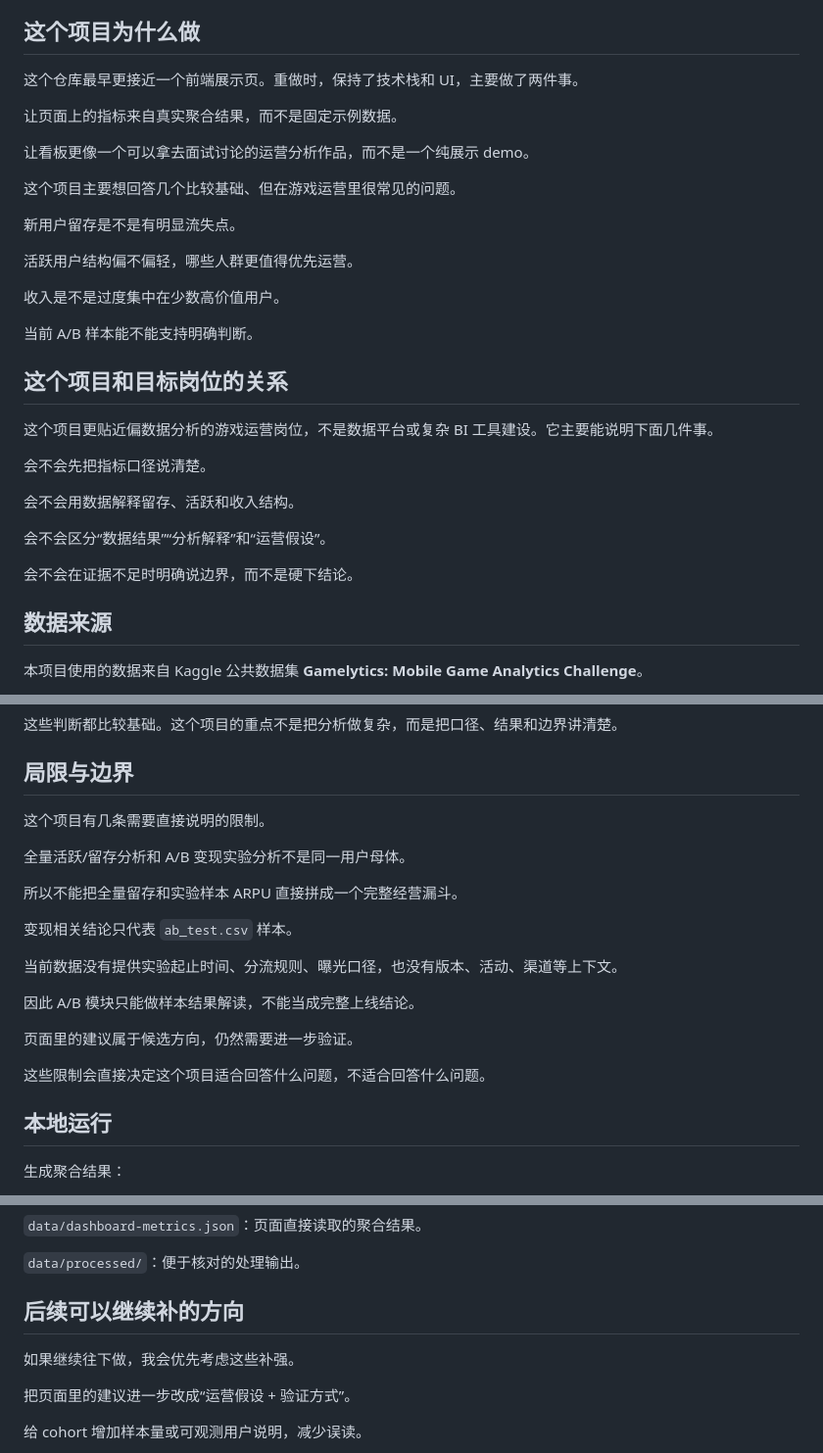
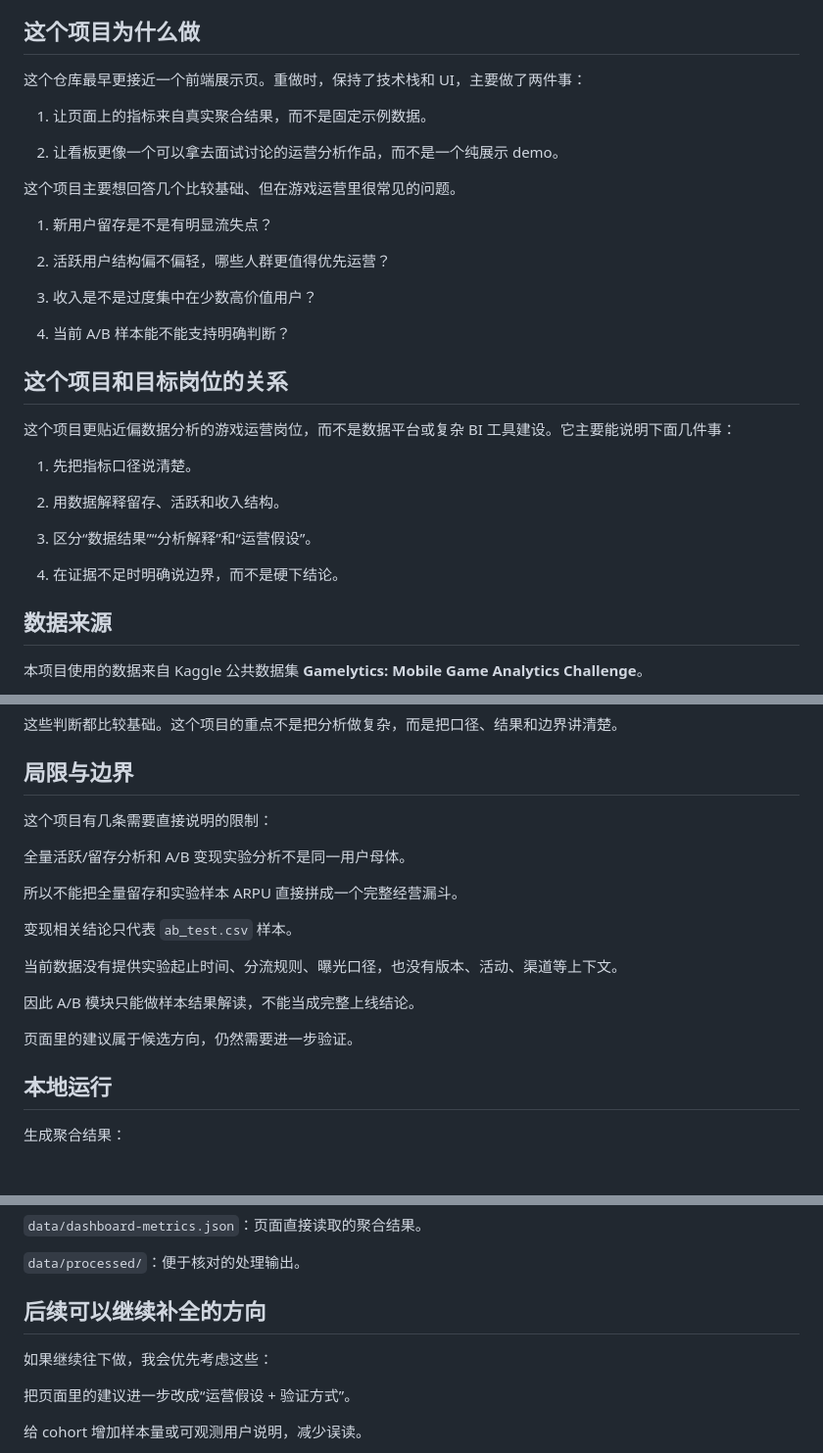
Before and after one commit to Rayna-RRR/gamelytics-dashboard, a Markdown page: README.md, 3 parts joined by grey strips. Shown at 98% size. Rendered like a GitHub page; blank space fills up the shorter version.

Commit message:
improve README documentation

```diff
--- a/README.md
+++ b/README.md
@@ -6,33 +6,33 @@
 
 ## 这个项目为什么做
 
-这个仓库最早更接近一个前端展示页。重做时，保持了技术栈和 UI，主要做了两件事。
+这个仓库最早更接近一个前端展示页。重做时，保持了技术栈和 UI，主要做了两件事：
 
-让页面上的指标来自真实聚合结果，而不是固定示例数据。
+1. 让页面上的指标来自真实聚合结果，而不是固定示例数据。
 
-让看板更像一个可以拿去面试讨论的运营分析作品，而不是一个纯展示 demo。
+2. 让看板更像一个可以拿去面试讨论的运营分析作品，而不是一个纯展示 demo。
 
 这个项目主要想回答几个比较基础、但在游戏运营里很常见的问题。
 
-新用户留存是不是有明显流失点。
+1. 新用户留存是不是有明显流失点？
 
-活跃用户结构偏不偏轻，哪些人群更值得优先运营。
+2. 活跃用户结构偏不偏轻，哪些人群更值得优先运营？
 
-收入是不是过度集中在少数高价值用户。
+3. 收入是不是过度集中在少数高价值用户？
 
-当前 A/B 样本能不能支持明确判断。
+4. 当前 A/B 样本能不能支持明确判断？
 
 ## 这个项目和目标岗位的关系
 
-这个项目更贴近偏数据分析的游戏运营岗位，不是数据平台或复杂 BI 工具建设。它主要能说明下面几件事。
+这个项目更贴近偏数据分析的游戏运营岗位，而不是数据平台或复杂 BI 工具建设。它主要能说明下面几件事：
 
-会不会先把指标口径说清楚。
+1. 先把指标口径说清楚。
 
-会不会用数据解释留存、活跃和收入结构。
+2. 用数据解释留存、活跃和收入结构。
 
-会不会区分“数据结果”“分析解释”和“运营假设”。
+3. 区分“数据结果”“分析解释”和“运营假设”。
 
-会不会在证据不足时明确说边界，而不是硬下结论。
+4. 在证据不足时明确说边界，而不是硬下结论。
 
 ## 数据来源
 
@@ -148,7 +148,7 @@ A/B 样本里有没有值得继续验证的趋势，或者有没有明显不能
 
 ## 局限与边界
 
-这个项目有几条需要直接说明的限制。
+这个项目有几条需要直接说明的限制：
 
 全量活跃/留存分析和 A/B 变现实验分析不是同一用户母体。
 
@@ -161,8 +161,6 @@ A/B 样本里有没有值得继续验证的趋势，或者有没有明显不能
 因此 A/B 模块只能做样本结果解读，不能当成完整上线结论。
 
 页面里的建议属于候选方向，仍然需要进一步验证。
-
-这些限制会直接决定这个项目适合回答什么问题，不适合回答什么问题。
 
 ## 本地运行
 
@@ -200,9 +198,9 @@ http://127.0.0.1:8000/
 
 `data/processed/`：便于核对的处理输出。
 
-## 后续可以继续补的方向
+## 后续可以继续补全的方向
 
-如果继续往下做，我会优先考虑这些补强。
+如果继续往下做，我会优先考虑这些：
 
 把页面里的建议进一步改成“运营假设 + 验证方式”。
 
```
